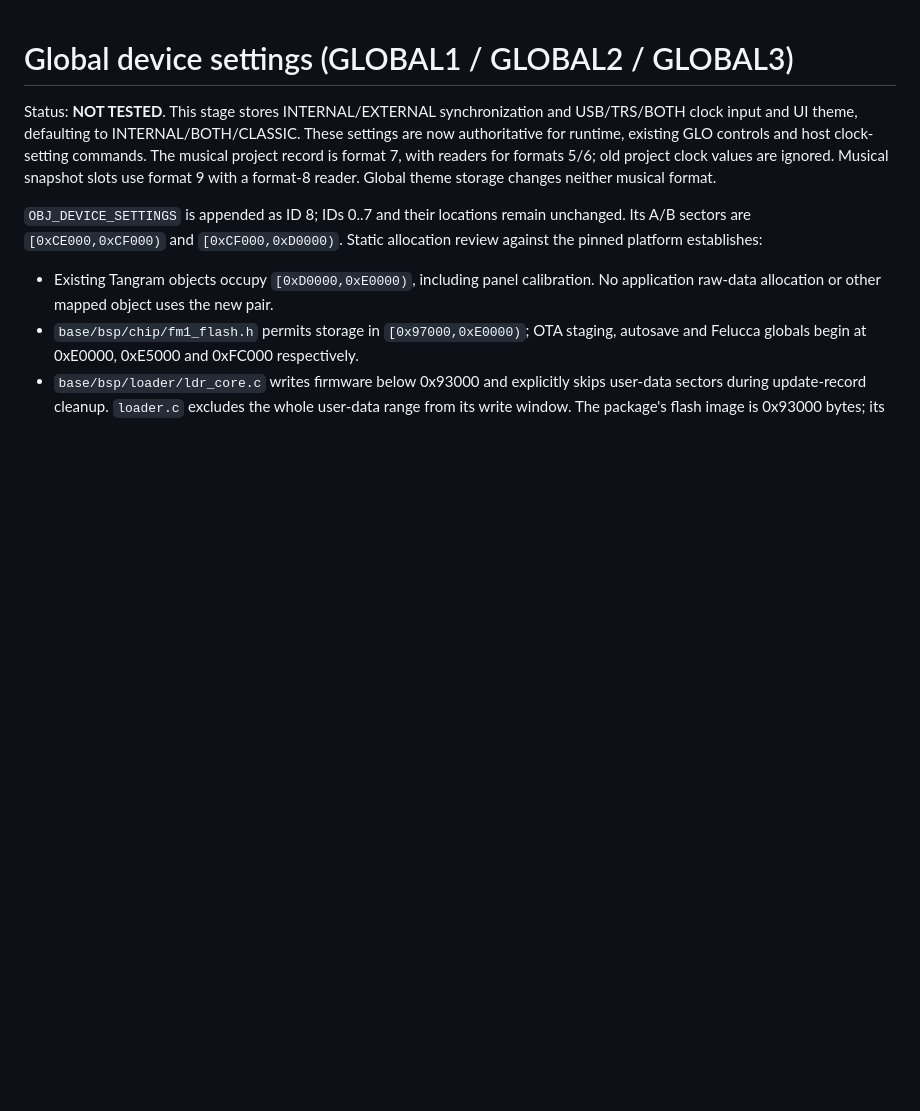
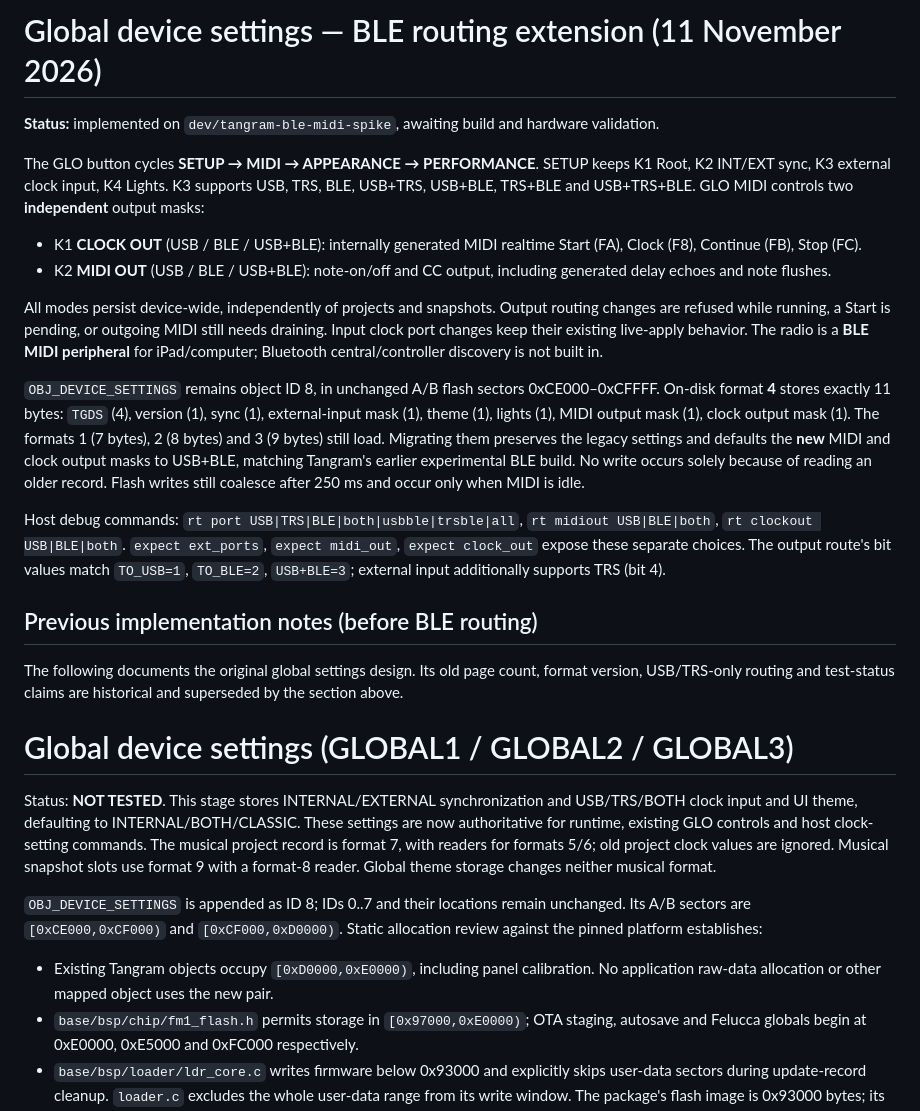
Before and after one commit to Mr-Roboto/fm1-tangram, a Markdown page: docs/device-settings.md, the part around the change. Rendered like a GitHub page; blank space fills up the shorter version.

Commit message:
docs: document independent BLE MIDI and clock routing with format-4 migration

```diff
--- a/docs/device-settings.md
+++ b/docs/device-settings.md
@@ -1,3 +1,45 @@
+# Global device settings — BLE routing extension (11 November 2026)
+
+**Status:** implemented on `dev/tangram-ble-midi-spike`, awaiting build and hardware validation.
+
+The GLO button cycles **SETUP → MIDI → APPEARANCE → PERFORMANCE**.
+SETUP keeps K1 Root, K2 INT/EXT sync, K3 external clock input, K4 Lights.
+K3 supports USB, TRS, BLE, USB+TRS, USB+BLE, TRS+BLE and USB+TRS+BLE.
+GLO MIDI controls two **independent** output masks:
+
+- K1 **CLOCK OUT** (USB / BLE / USB+BLE): internally generated MIDI realtime
+  Start (FA), Clock (F8), Continue (FB), Stop (FC).
+- K2 **MIDI OUT** (USB / BLE / USB+BLE): note-on/off and CC output, including
+  generated delay echoes and note flushes.
+
+All modes persist device-wide, independently of projects and snapshots.
+Output routing changes are refused while running, a Start is pending, or
+outgoing MIDI still needs draining. Input clock port changes keep their
+existing live-apply behavior. The radio is a **BLE MIDI peripheral** for
+iPad/computer; Bluetooth central/controller discovery is not built in.
+
+`OBJ_DEVICE_SETTINGS` remains object ID 8, in unchanged A/B flash sectors
+0xCE000–0xCFFFF. On-disk format **4** stores exactly 11 bytes:
+`TGDS` (4), version (1), sync (1), external-input mask (1), theme (1),
+lights (1), MIDI output mask (1), clock output mask (1).
+The formats 1 (7 bytes), 2 (8 bytes) and 3 (9 bytes) still load. Migrating
+them preserves the legacy settings and defaults the **new** MIDI and clock
+output masks to USB+BLE, matching Tangram's earlier experimental BLE build.
+No write occurs solely because of reading an older record.
+Flash writes still coalesce after 250 ms and occur only when MIDI is idle.
+
+Host debug commands: `rt port USB|TRS|BLE|both|usbble|trsble|all`,
+`rt midiout USB|BLE|both`, `rt clockout USB|BLE|both`.
+`expect ext_ports`, `expect midi_out`, `expect clock_out` expose these
+separate choices. The output route's bit values match `TO_USB=1`,
+`TO_BLE=2`, `USB+BLE=3`; external input additionally supports TRS (bit 4).
+
+## Previous implementation notes (before BLE routing)
+
+The following documents the original global settings design. Its old page
+count, format version, USB/TRS-only routing and test-status claims are
+historical and superseded by the section above.
+
 # Global device settings (GLOBAL1 / GLOBAL2 / GLOBAL3)
 
 Status: **NOT TESTED**. This stage stores INTERNAL/EXTERNAL synchronization and
```
